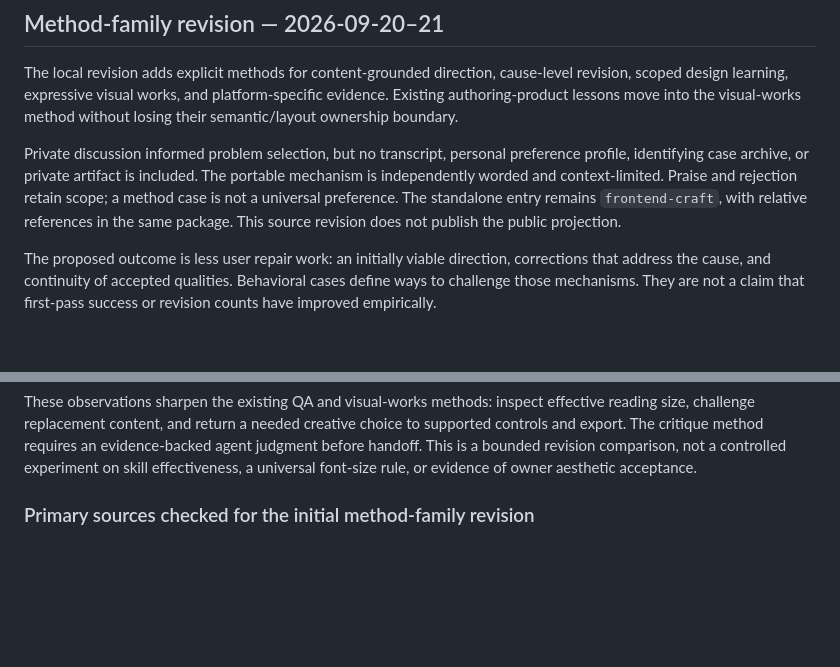
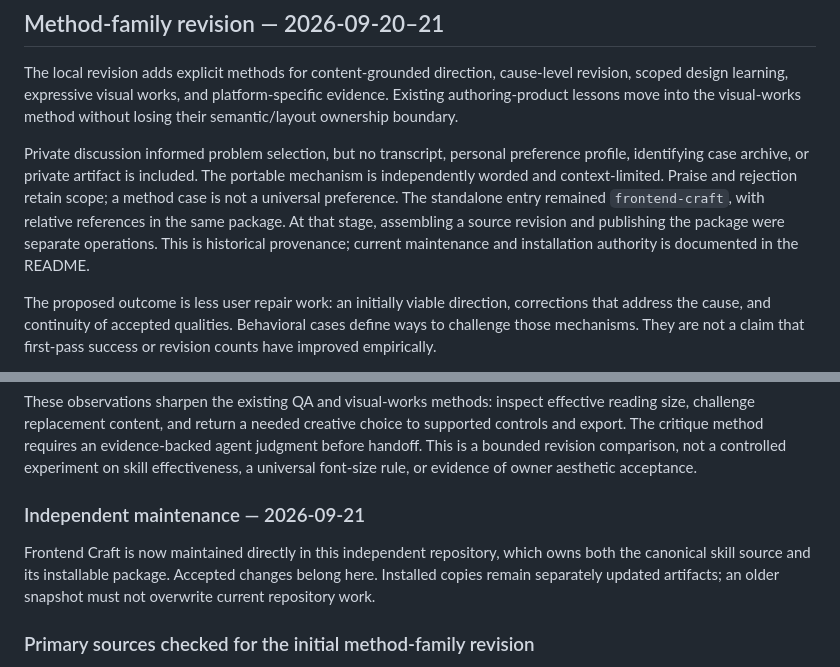
Before and after one commit to IndelibleVivi/frontend-craft, a Markdown page: references/lineage.md, 2 parts joined by grey strips. GitHub-like rendering; blank space fills up the shorter version.

```diff
--- a/references/lineage.md
+++ b/references/lineage.md
@@ -49,8 +49,10 @@ Private discussion informed problem selection, but no transcript, personal
 preference profile, identifying case archive, or private artifact is included.
 The portable mechanism is independently worded and context-limited. Praise
 and rejection retain scope; a method case is not a universal preference.
-The standalone entry remains `frontend-craft`, with relative references in
-the same package. This source revision does not publish the public projection.
+The standalone entry remained `frontend-craft`, with relative references in
+the same package. At that stage, assembling a source revision and publishing
+the package were separate operations. This is historical provenance; current
+maintenance and installation authority is documented in the README.
 
 The proposed outcome is less user repair work: an initially viable direction,
 corrections that address the cause, and continuity of accepted qualities.
@@ -178,6 +180,13 @@ creative choice to supported controls and export. The critique method requires
 an evidence-backed agent judgment before handoff. This is a bounded revision
 comparison, not a controlled experiment on skill effectiveness, a universal
 font-size rule, or evidence of owner aesthetic acceptance.
+
+### Independent maintenance — 2026-09-21
+
+Frontend Craft is now maintained directly in this independent repository,
+which owns both the canonical skill source and its installable package.
+Accepted changes belong here. Installed copies remain separately updated
+artifacts; an older snapshot must not overwrite current repository work.
 
 ### Primary sources checked for the initial method-family revision
 
```
Also changed, not shown: AGENTS.md (added, +34 -0 lines), README.md (+9 -8 lines).
